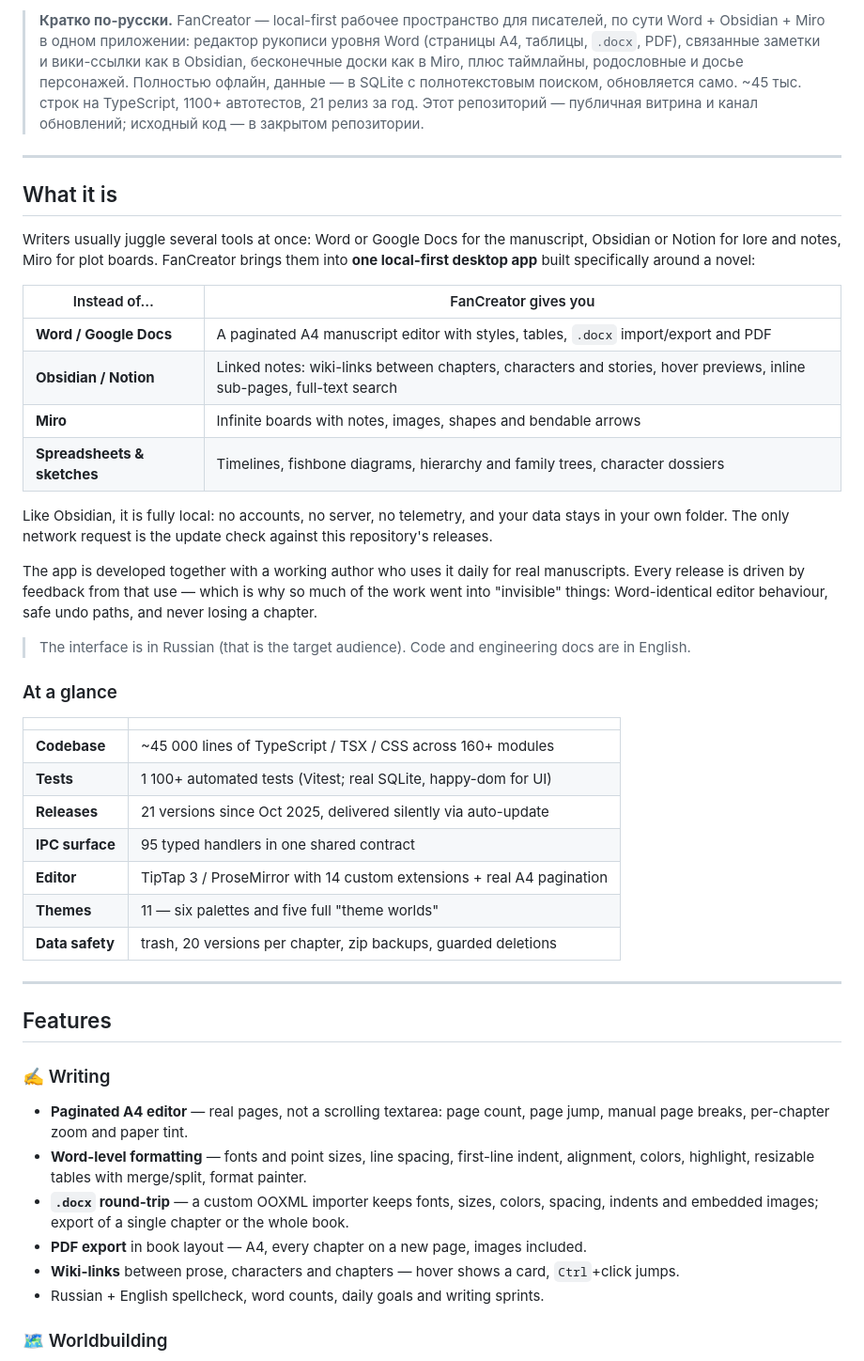
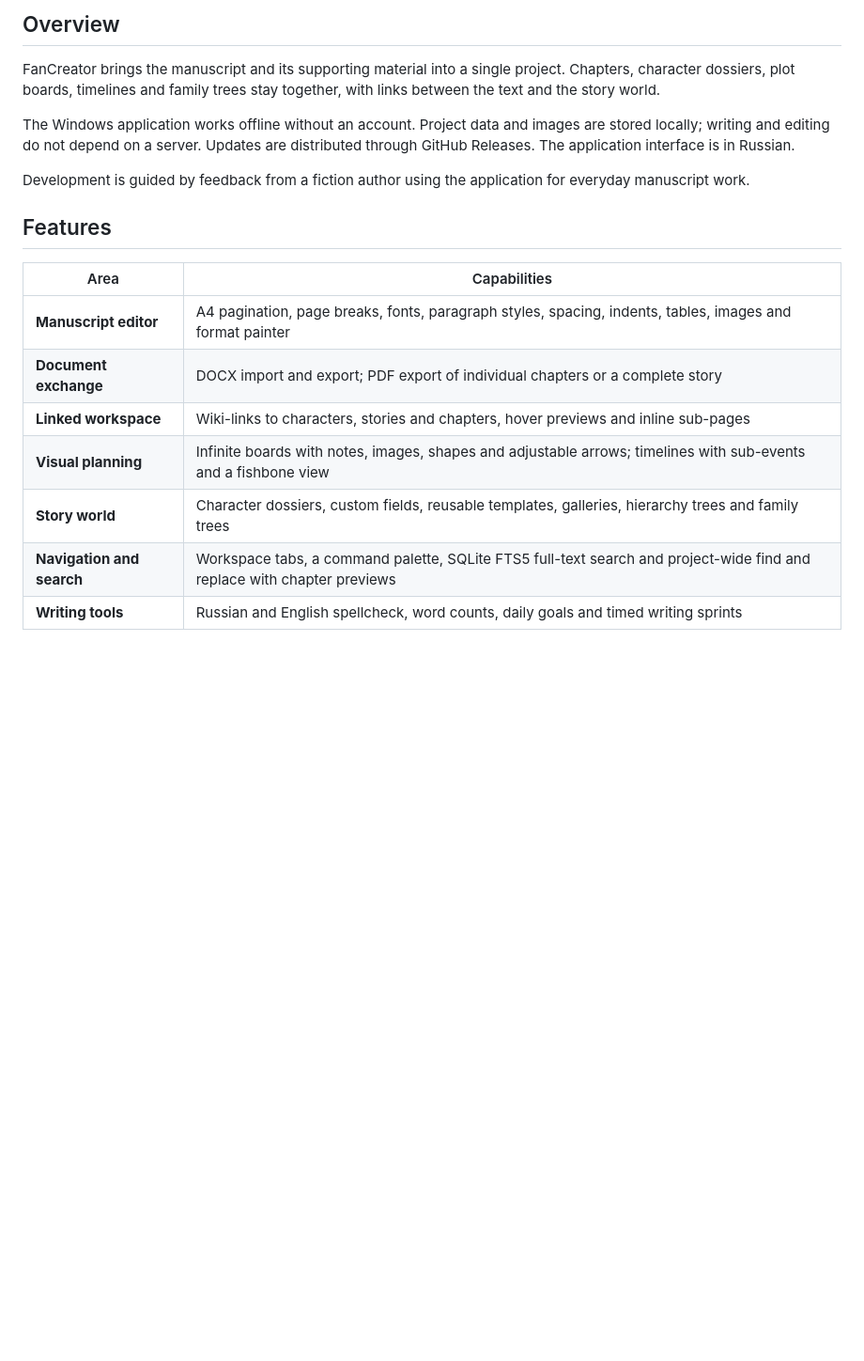
Before and after one commit to nazar987/FanCreator-releases, a Markdown page: README.md, the part around one of its changes. Shown at 94% size. GitHub-like rendering; blank space fills up the shorter version.

```diff
--- a/README.md
+++ b/README.md
@@ -26,64 +27,27 @@
 
-> **Кратко по-русски.** FanCreator — local-first рабочее пространство для писателей, по сути
-> Word + Obsidian + Miro в одном приложении: редактор рукописи уровня Word (страницы A4,
-> таблицы, `.docx`, PDF), связанные заметки и вики-ссылки как в Obsidian, бесконечные доски
-> как в Miro, плюс таймлайны, родословные и досье персонажей. Полностью офлайн, данные —
-> в SQLite с полнотекстовым поиском, обновляется само. ~45 тыс. строк на TypeScript,
-> 1100+ автотестов, 21 релиз за год. Этот репозиторий — публичная витрина и канал обновлений;
-> исходный код — в закрытом репозитории.
+## Overview
 
----
+FanCreator brings the manuscript and its supporting material into a single project.
+Chapters, character dossiers, plot boards, timelines and family trees stay together,
+with links between the text and the story world.
 
-## What it is
+The Windows application works offline without an account. Project data and images
+are stored locally; writing and editing do not depend on a server. Updates are
+distributed through GitHub Releases. The application interface is in Russian.
 
-Writers usually juggle several tools at once: Word or Google Docs for the manuscript,
-Obsidian or Notion for lore and notes, Miro for plot boards. FanCreator brings them into
-**one local-first desktop app** built specifically around a novel:
-
-| Instead of… | FanCreator gives you |
-| --- | --- |
-| **Word / Google Docs** | A paginated A4 manuscript editor with styles, tables, `.docx` import/export and PDF |
-| **Obsidian / Notion** | Linked notes: wiki-links between chapters, characters and stories, hover previews, inline sub-pages, full-text search |
-| **Miro** | Infinite boards with notes, images, shapes and bendable arrows |
-| **Spreadsheets & sketches** | Timelines, fishbone diagrams, hierarchy and family trees, character dossiers |
-
-Like Obsidian, it is fully local: no accounts, no server, no telemetry, and your data stays in
-your own folder. The only network request is the update check against this repository's releases.
-
-The app is developed together with a working author who uses it daily for real manuscripts.
-Every release is driven by feedback from that use — which is why so much of the work went into
-"invisible" things: Word-identical editor behaviour, safe undo paths, and never losing a chapter.
-
-> The interface is in Russian (that is the target audience). Code and engineering docs are in English.
-
-### At a glance
-
-| | |
-| --- | --- |
-| **Codebase** | ~45 000 lines of TypeScript / TSX / CSS across 160+ modules |
-| **Tests** | 1 100+ automated tests (Vitest; real SQLite, happy-dom for UI) |
-| **Releases** | 21 versions since Oct 2025, delivered silently via auto-update |
-| **IPC surface** | 95 typed handlers in one shared contract |
-| **Editor** | TipTap 3 / ProseMirror with 14 custom extensions + real A4 pagination |
-| **Themes** | 11 — six palettes and five full "theme worlds" |
-| **Data safety** | trash, 20 versions per chapter, zip backups, guarded deletions |
-
----
+Development is guided by feedback from a fiction author using the application
+for everyday manuscript work.
 
 ## Features
 
-### ✍️ Writing
-
-- **Paginated A4 editor** — real pages, not a scrolling textarea: page count, page jump,
-  manual page breaks, per-chapter zoom and paper tint.
-- **Word-level formatting** — fonts and point sizes, line spacing, first-line indent,
-  alignment, colors, highlight, resizable tables with merge/split, format painter.
-- **`.docx` round-trip** — a custom OOXML importer keeps fonts, sizes, colors, spacing, indents
-  and embedded images; export of a single chapter or the whole book.
-- **PDF export** in book layout — A4, every chapter on a new page, images included.
-- **Wiki-links** between prose, characters and chapters — hover shows a card, `Ctrl`+click jumps.
-- Russian + English spellcheck, word counts, daily goals and writing sprints.
-
-### 🗺️ Worldbuilding
+| Area | Capabilities |
+| --- | --- |
+| **Manuscript editor** | A4 pagination, page breaks, fonts, paragraph styles, spacing, indents, tables, images and format painter |
+| **Document exchange** | DOCX import and export; PDF export of individual chapters or a complete story |
+| **Linked workspace** | Wiki-links to characters, stories and chapters, hover previews and inline sub-pages |
+| **Visual planning** | Infinite boards with notes, images, shapes and adjustable arrows; timelines with sub-events and a fishbone view |
+| **Story world** | Character dossiers, custom fields, reusable templates, galleries, hierarchy trees and family trees |
+| **Navigation and search** | Workspace tabs, a command palette, SQLite FTS5 full-text search and project-wide find and replace with chapter previews |
+| **Writing tools** | Russian and English spellcheck, word counts, daily goals and timed writing sprints |
 
 <p align="center">
```
Also changed, not shown: other parts of README.md (+98 -133 lines), README.ru.md (added, +178 -0 lines).
